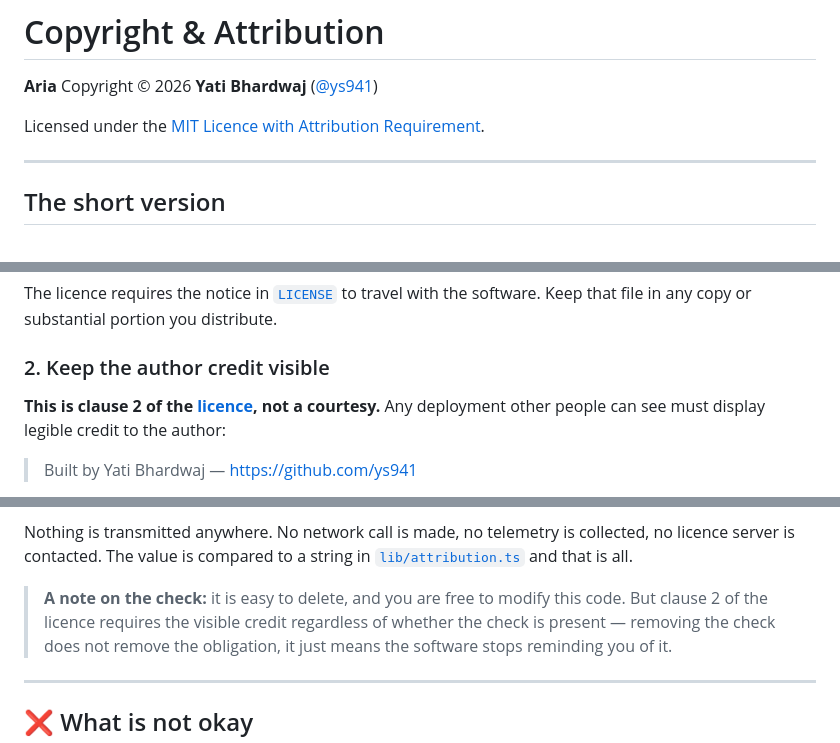
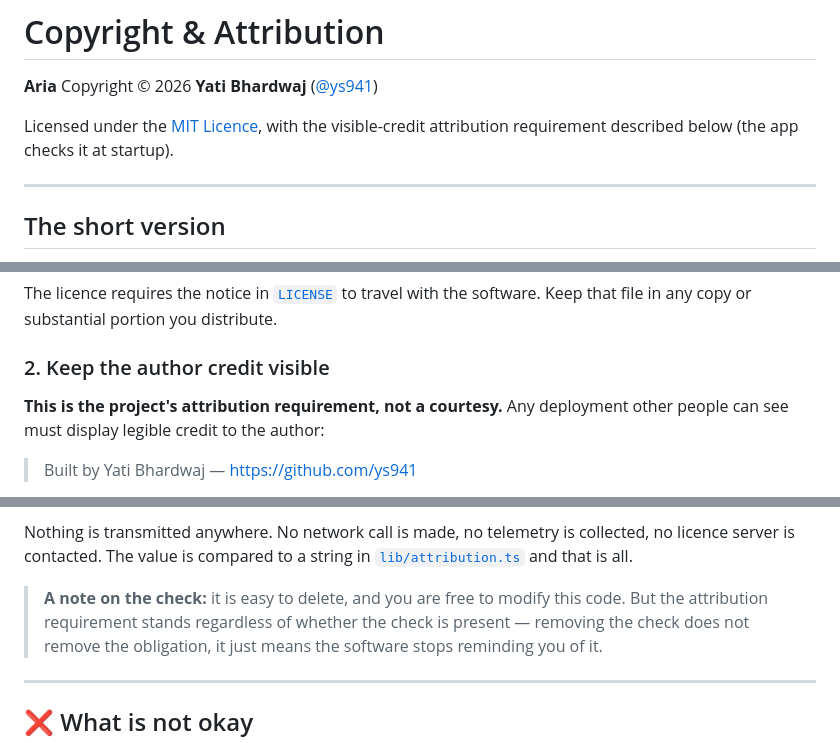
Before and after one commit to ys941/aria, a Markdown page: COPYRIGHT.md, 3 parts joined by grey strips. Rendered like a GitHub page.

```diff
--- a/COPYRIGHT.md
+++ b/COPYRIGHT.md
@@ -3,7 +3,8 @@
 **Aria**
 Copyright © 2026 **Yati Bhardwaj** ([@ys941](https://github.com/ys941))
 
-Licensed under the [MIT Licence with Attribution Requirement](LICENSE).
+Licensed under the [MIT Licence](LICENSE), with the visible-credit attribution
+requirement described below (the app checks it at startup).
 
 ---
 
@@ -43,7 +44,7 @@ Keep that file in any copy or substantial portion you distribute.
 
 ### 2. Keep the author credit visible
 
-**This is clause 2 of the [licence](LICENSE), not a courtesy.** Any deployment other
+**This is the project's attribution requirement, not a courtesy.** Any deployment other
 people can see must display legible credit to the author:
 
 > Built by Yati Bhardwaj — https://github.com/ys941
@@ -65,7 +66,7 @@ no licence server is contacted. The value is compared to a string in
 [`lib/attribution.ts`](lib/attribution.ts) and that is all.
 
 > **A note on the check:** it is easy to delete, and you are free to modify this
-> code. But clause 2 of the licence requires the visible credit regardless of whether
+> code. But the attribution requirement stands regardless of whether
 > the check is present — removing the check does not remove the obligation, it just
 > means the software stops reminding you of it.
 
```
Also changed, not shown: CONTRIBUTING.md (+2 -2 lines), README.md (+16 -1 lines), docs/screenshots/aria-groupchat.png (added), docs/screenshots/aria-hero.png (added), 8 other files.
